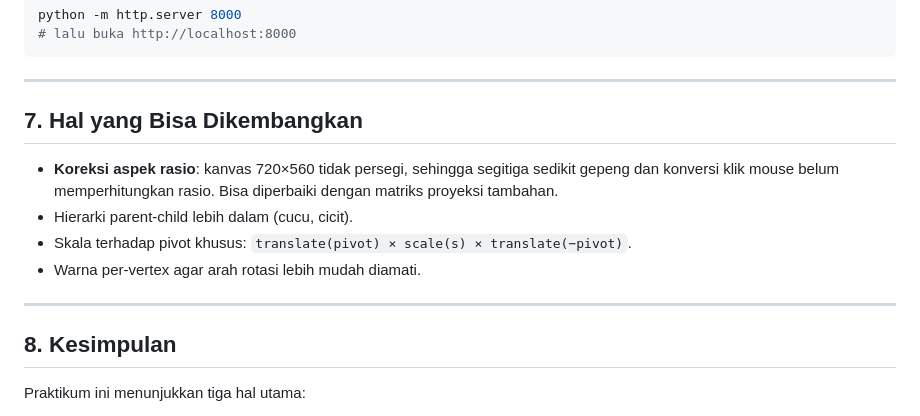
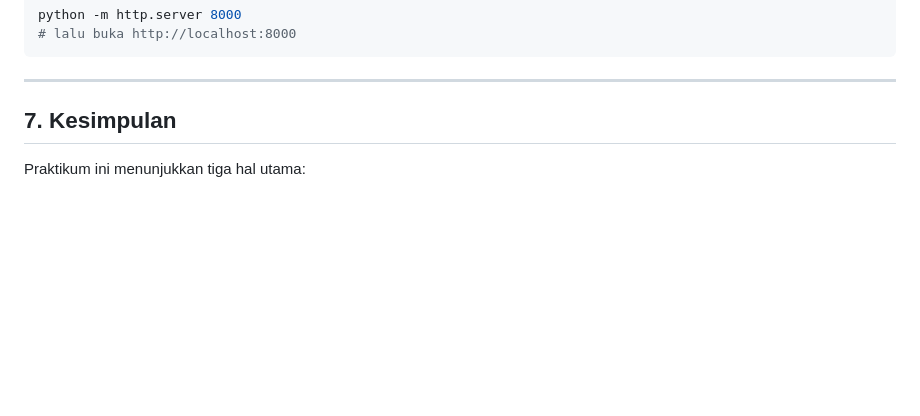
Before and after one commit to terainfinits/grafkom, a Markdown page: praktikum3/README.md, the part around the change. Rendered like a GitHub page; blank space fills up the shorter version.

```diff
--- a/praktikum3/README.md
+++ b/praktikum3/README.md
@@ -197,16 +197,7 @@ python -m http.server 8000
 
 ---
 
-## 7. Hal yang Bisa Dikembangkan
-
-- **Koreksi aspek rasio**: kanvas 720×560 tidak persegi, sehingga segitiga sedikit gepeng dan konversi klik mouse belum memperhitungkan rasio. Bisa diperbaiki dengan matriks proyeksi tambahan.
-- Hierarki parent-child lebih dalam (cucu, cicit).
-- Skala terhadap pivot khusus: `translate(pivot) × scale(s) × translate(−pivot)`.
-- Warna per-vertex agar arah rotasi lebih mudah diamati.
-
----
-
-## 8. Kesimpulan
+## 7. Kesimpulan
 
 Praktikum ini menunjukkan tiga hal utama:
 
```
